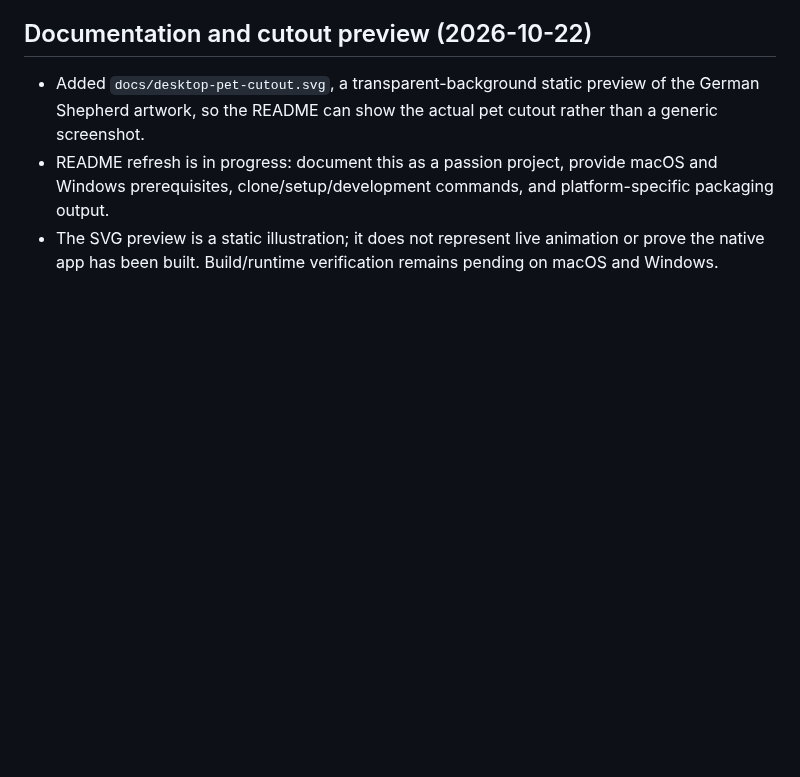
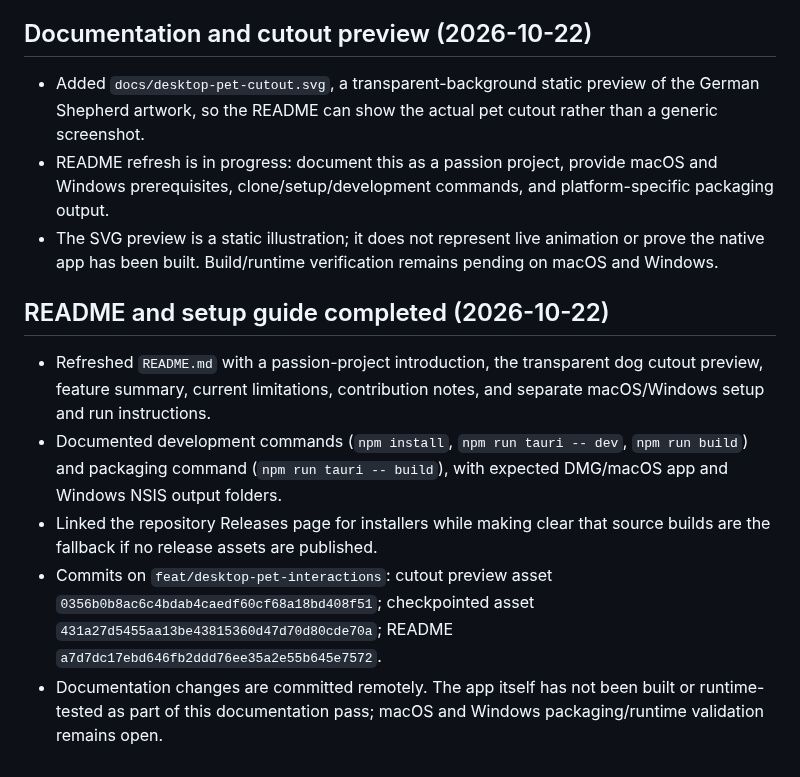
Before and after one commit to sarkarshivaditya-lab/Desktoppet, a Markdown page: checkpoint.md, the part around the change. Rendered like a GitHub page; blank space fills up the shorter version.

Commit message:
docs: record README and platform guide updates

```diff
--- a/checkpoint.md
+++ b/checkpoint.md
@@ -146,3 +146,12 @@ Not run by the editing agent: `npm run build`, `npm run tauri -- dev`, Rust buil
 - Added `docs/desktop-pet-cutout.svg`, a transparent-background static preview of the German Shepherd artwork, so the README can show the actual pet cutout rather than a generic screenshot.
 - README refresh is in progress: document this as a passion project, provide macOS and Windows prerequisites, clone/setup/development commands, and platform-specific packaging output.
 - The SVG preview is a static illustration; it does not represent live animation or prove the native app has been built. Build/runtime verification remains pending on macOS and Windows.
+
+
+## README and setup guide completed (2026-10-22)
+
+- Refreshed `README.md` with a passion-project introduction, the transparent dog cutout preview, feature summary, current limitations, contribution notes, and separate macOS/Windows setup and run instructions.
+- Documented development commands (`npm install`, `npm run tauri -- dev`, `npm run build`) and packaging command (`npm run tauri -- build`), with expected DMG/macOS app and Windows NSIS output folders.
+- Linked the repository Releases page for installers while making clear that source builds are the fallback if no release assets are published.
+- Commits on `feat/desktop-pet-interactions`: cutout preview asset `0356b0b8ac6c4bdab4caedf60cf68a18bd408f51`; checkpointed asset `431a27d5455aa13be43815360d47d70d80cde70a`; README `a7d7dc17ebd646fb2ddd76ee35a2e55b645e7572`.
+- Documentation changes are committed remotely. The app itself has not been built or runtime-tested as part of this documentation pass; macOS and Windows packaging/runtime validation remains open.
```
